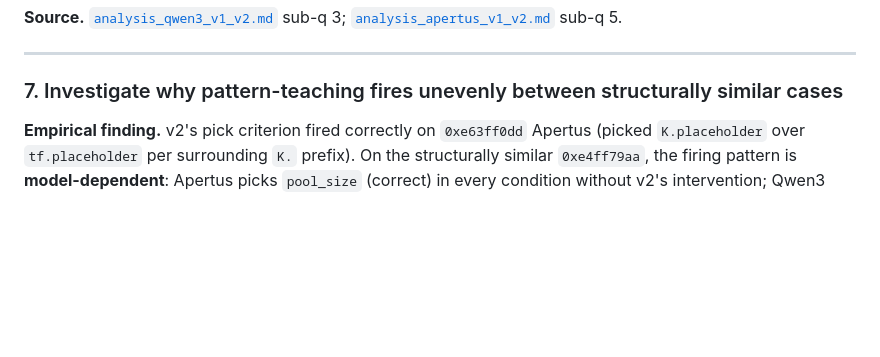
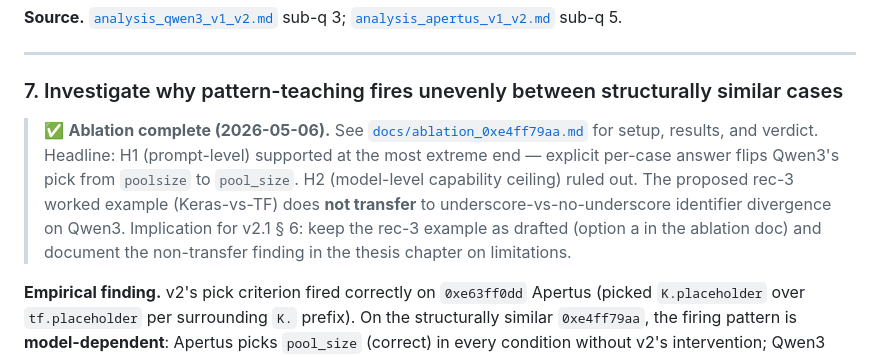
Before and after one commit to bdravec/merge-conflict-skill, a Markdown page: docs/skill_v2_1_recommendations.md, the part around the change. Drawn GitHub-style; blank space fills up the shorter version.

Commit message:
docs: mark rec 7 ablation complete in v2.1 recommendations doc
Adds a "✅ Ablation complete" callout at the top of rec 7 with a
1-paragraph summary of the H1/H2 verdict and a link to
docs/ablation_0xe4ff79aa.md. Closes the rec-7 loop in the
recommendations doc itself (issue #44 already auto-closes via the
ablation results commit).

Refs #44.

```diff
--- a/docs/skill_v2_1_recommendations.md
+++ b/docs/skill_v2_1_recommendations.md
@@ -134,6 +134,8 @@ The four-pattern taxonomy can remain as a checklist later in the file, but it sh
 
 ### 7. Investigate why pattern-teaching fires unevenly between structurally similar cases
 
+> ✅ **Ablation complete (2026-05-06).** See [`docs/ablation_0xe4ff79aa.md`](ablation_0xe4ff79aa.md) for setup, results, and verdict. Headline: H1 (prompt-level) supported at the most extreme end — explicit per-case answer flips Qwen3's pick from `poolsize` to `pool_size`. H2 (model-level capability ceiling) ruled out. The proposed rec-3 worked example (Keras-vs-TF) does **not transfer** to underscore-vs-no-underscore identifier divergence on Qwen3. Implication for v2.1 § 6: keep the rec-3 example as drafted (option a in the ablation doc) and document the non-transfer finding in the thesis chapter on limitations.
+
 **Empirical finding.** v2's pick criterion fired correctly on `0xe63ff0dd` Apertus (picked `K.placeholder` over `tf.placeholder` per surrounding `K.` prefix). On the structurally similar `0xe4ff79aa`, the firing pattern is **model-dependent**: Apertus picks `pool_size` (correct) in every condition without v2's intervention; Qwen3 picks `poolsize` (wrong) in every condition and v2 fails to correct it. Both are identifier-divergence-with-surrounding-context-tiebreaker cases. The mechanism that determines whether v2's pick criterion is needed and whether it activates is model-dependent and not currently characterised.
 
 **Recommended action.** This is a research/diagnostic recommendation, not a SKILL.md edit. Before v2.1 is finalised, run an ablation on `0xe4ff79aa` against **Qwen3** (the model that fails this case) with explicit pick-criterion prompting (e.g. *"surrounding code uses underscores in identifiers — pick `pool_size`"* added as a hint) to see if the fix is at the prompt level or the model level. If prompt-level, the v2.1 worked example (recommendation 3) should fix it. If model-level, document as a capability ceiling. Tracked in issue [#44](https://github.com/bdravec/merge-conflict-skill/issues/44).
```
